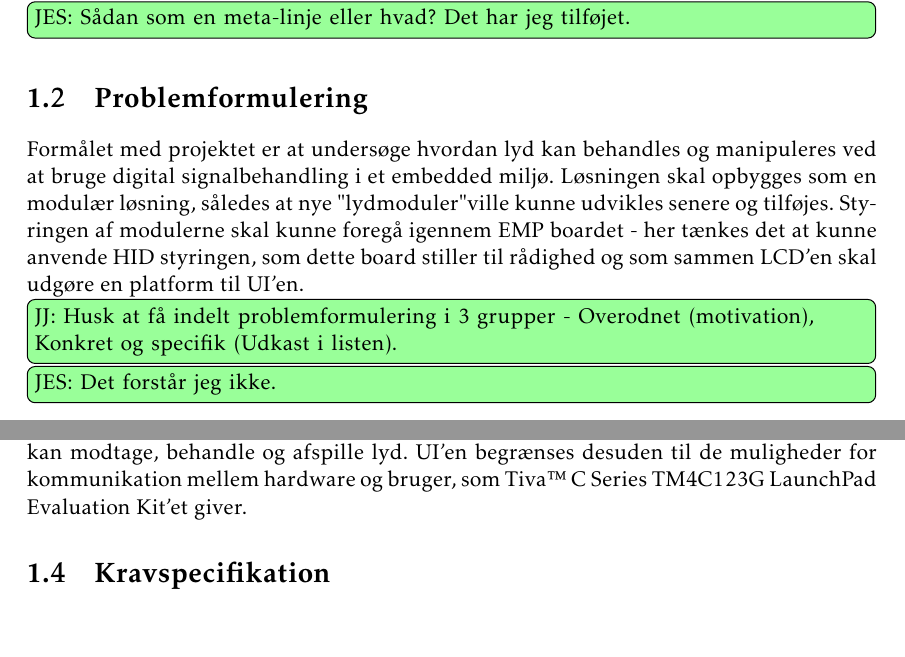
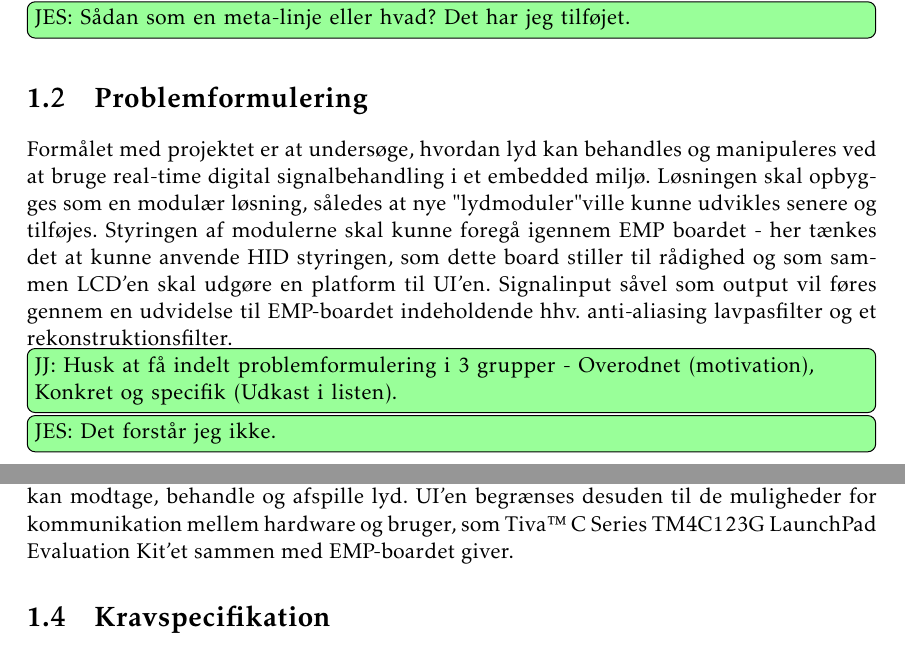
Before and after one commit to jorn/F18.GR3, a LaTeX book (rapport.tex, which reads section/indledning.tex): two parts of pages 5 and 6 of 11, joined at a grey line, cut so that both start at the same text, the shorter picture padded with empty space. Compiled offline with pdfLaTeX.

Commit message:
Prøvede at tilføje lidt til problemformuleringen

```diff
--- a/section/indledning.tex
+++ b/section/indledning.tex
@@ -15,9 +15,10 @@ Problemformuleringen, som dækker over de fire fagligheder, er beskrevet i følg
 \husk{JES}{Sådan som en meta-linje eller hvad? Det har jeg tilføjet.}
 
 \section{Problemformulering}
-Formålet med projektet er at undersøge hvordan lyd kan behandles og manipuleres ved at bruge digital signalbehandling i et embedded miljø.
+Formålet med projektet er at undersøge, hvordan lyd kan behandles og manipuleres ved at bruge real-time digital signalbehandling i et embedded miljø.
 Løsningen skal opbygges som en modulær løsning, således at nye "lydmoduler" ville kunne udvikles senere og tilføjes.
 Styringen af modulerne skal kunne foregå igennem EMP boardet - her tænkes det at kunne anvende HID styringen, som dette board stiller til rådighed og som sammen LCD'en skal udgøre en platform til UI'en.
+Signalinput såvel som output vil føres gennem en udvidelse til EMP-boardet indeholdende hhv. anti-aliasing lavpasfilter og et rekonstruktionsfilter.
 
 \husk{JJ}{Husk at få indelt problemformulering i 3 grupper - Overodnet (motivation), Konkret og specifik (Udkast i listen).}
 \husk{JES}{Det forstår jeg ikke.}
@@ -39,7 +40,7 @@ Styringen af modulerne skal kunne foregå igennem EMP boardet - her tænkes det
 \section{Projektafgrænsning}
 Produktet udvikles ikke til et slutprodukt.
 I stedet udvikles et proof of concept, som kan modtage, behandle og afspille lyd.
-UI'en begrænses desuden til de muligheder for kommunikation mellem hardware og bruger, som Tiva™ C Series TM4C123G LaunchPad Evaluation Kit'et giver.
+UI'en begrænses desuden til de muligheder for kommunikation mellem hardware og bruger, som Tiva™ C Series TM4C123G LaunchPad Evaluation Kit'et sammen med EMP-boardet giver.
 
 \section{Kravspecifikation}
 Kravspecikationerne for projektet er fastsat, dels ud fra kravet til selve projektbeskrivelsen og dels for at efterligne projekter udenfor det akademiske miljø.
```
